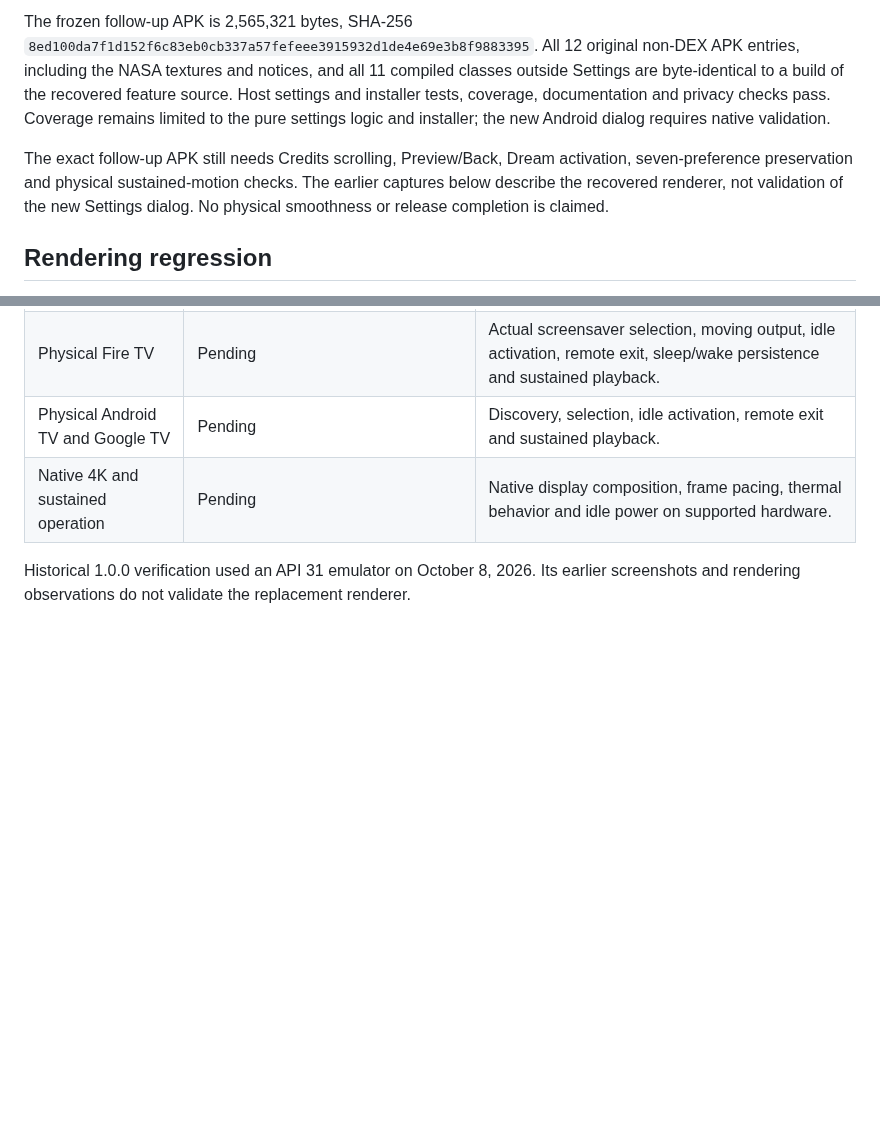
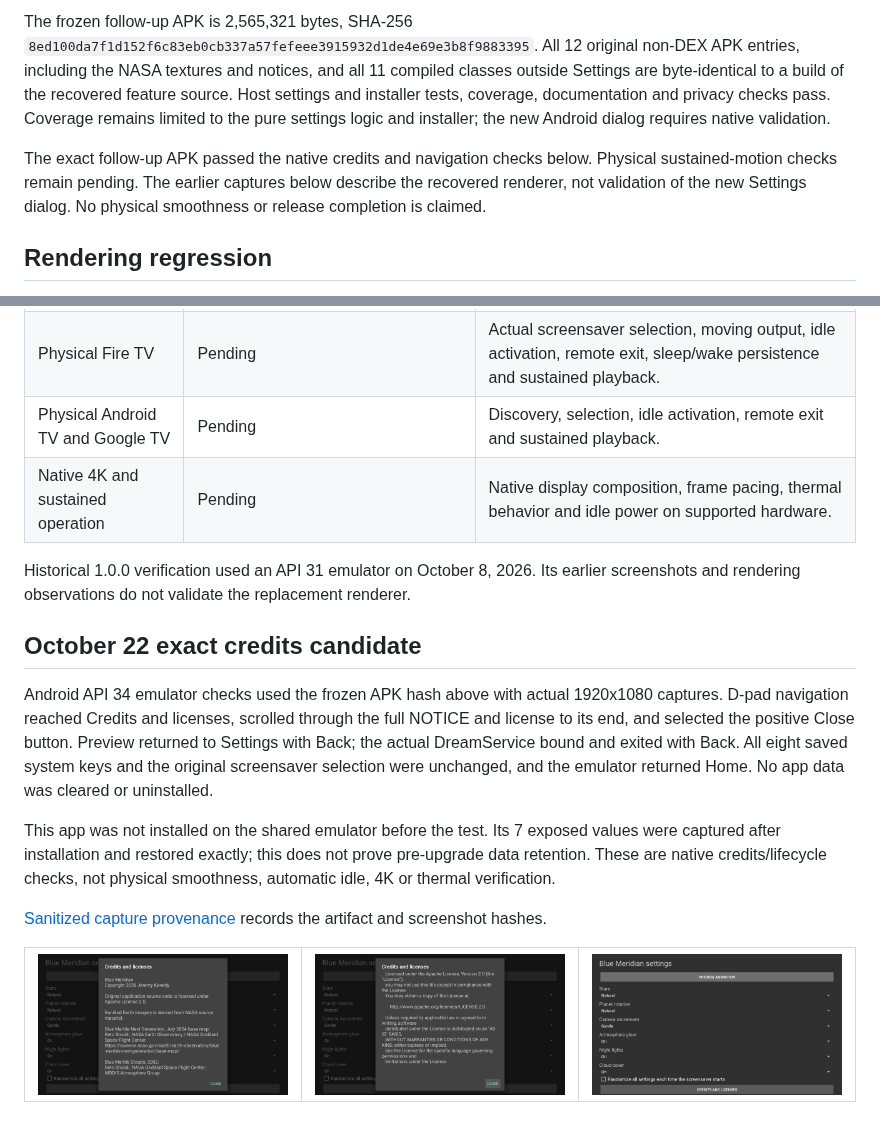
Before and after one commit to jeremykenedy/blue-meridian, a Markdown page: docs/VERIFICATION.md, 2 parts joined by grey strips. GitHub-like rendering; pictures changed too: art/screenshots/credits-api34-credits.png (added), art/screenshots/credits-api34-license-end.png (added), art/screenshots/credits-api34-settings.png (added); blank space fills up the shorter version.

Commit message:
Record exact native credits scrolling and lifecycle verification

```diff
--- a/docs/VERIFICATION.md
+++ b/docs/VERIFICATION.md
@@ -12,7 +12,7 @@ The October 22 follow-up adds a remote-readable Credits and licenses button at t
 
 The frozen follow-up APK is 2,565,321 bytes, SHA-256 `8ed100da7f1d152f6c83eb0cb337a57fefeee3915932d1de4e69e3b8f9883395`. All 12 original non-DEX APK entries, including the NASA textures and notices, and all 11 compiled classes outside Settings are byte-identical to a build of the recovered feature source. Host settings and installer tests, coverage, documentation and privacy checks pass. Coverage remains limited to the pure settings logic and installer; the new Android dialog requires native validation.
 
-The exact follow-up APK still needs Credits scrolling, Preview/Back, Dream activation, seven-preference preservation and physical sustained-motion checks. The earlier captures below describe the recovered renderer, not validation of the new Settings dialog. No physical smoothness or release completion is claimed.
+The exact follow-up APK passed the native credits and navigation checks below. Physical sustained-motion checks remain pending. The earlier captures below describe the recovered renderer, not validation of the new Settings dialog. No physical smoothness or release completion is claimed.
 
 ## Rendering regression
 
@@ -42,3 +42,19 @@ Host installer and settings tests pass. Installer coverage is 226 of 226 stateme
 | Native 4K and sustained operation | Pending | Native display composition, frame pacing, thermal behavior and idle power on supported hardware. |
 
 Historical 1.0.0 verification used an API 31 emulator on October 8, 2026. Its earlier screenshots and rendering observations do not validate the replacement renderer.
+
+## October 22 exact credits candidate
+
+Android API 34 emulator checks used the frozen APK hash above with actual 1920x1080 captures. D-pad navigation reached Credits and licenses, scrolled through the full NOTICE and license to its end, and selected the positive Close button. Preview returned to Settings with Back; the actual DreamService bound and exited with Back. All eight saved system keys and the original screensaver selection were unchanged, and the emulator returned Home. No app data was cleared or uninstalled.
+
+This app was not installed on the shared emulator before the test. Its 7 exposed values were captured after installation and restored exactly; this does not prove pre-upgrade data retention. These are native credits/lifecycle checks, not physical smoothness, automatic idle, 4K or thermal verification.
+
+[Sanitized capture provenance](../art/screenshots/credits-api34.json) records the artifact and screenshot hashes.
+
+<table>
+  <tr>
+    <td><a href="../art/screenshots/credits-api34-credits.png"><img src="../art/screenshots/credits-api34-credits.png" alt="Full offline credits and notices" width="320"></a></td>
+    <td><a href="../art/screenshots/credits-api34-license-end.png"><img src="../art/screenshots/credits-api34-license-end.png" alt="End of the bundled Apache license" width="320"></a></td>
+    <td><a href="../art/screenshots/credits-api34-settings.png"><img src="../art/screenshots/credits-api34-settings.png" alt="Current native settings" width="320"></a></td>
+  </tr>
+</table>
```
Also changed, not shown: 1 other file.
